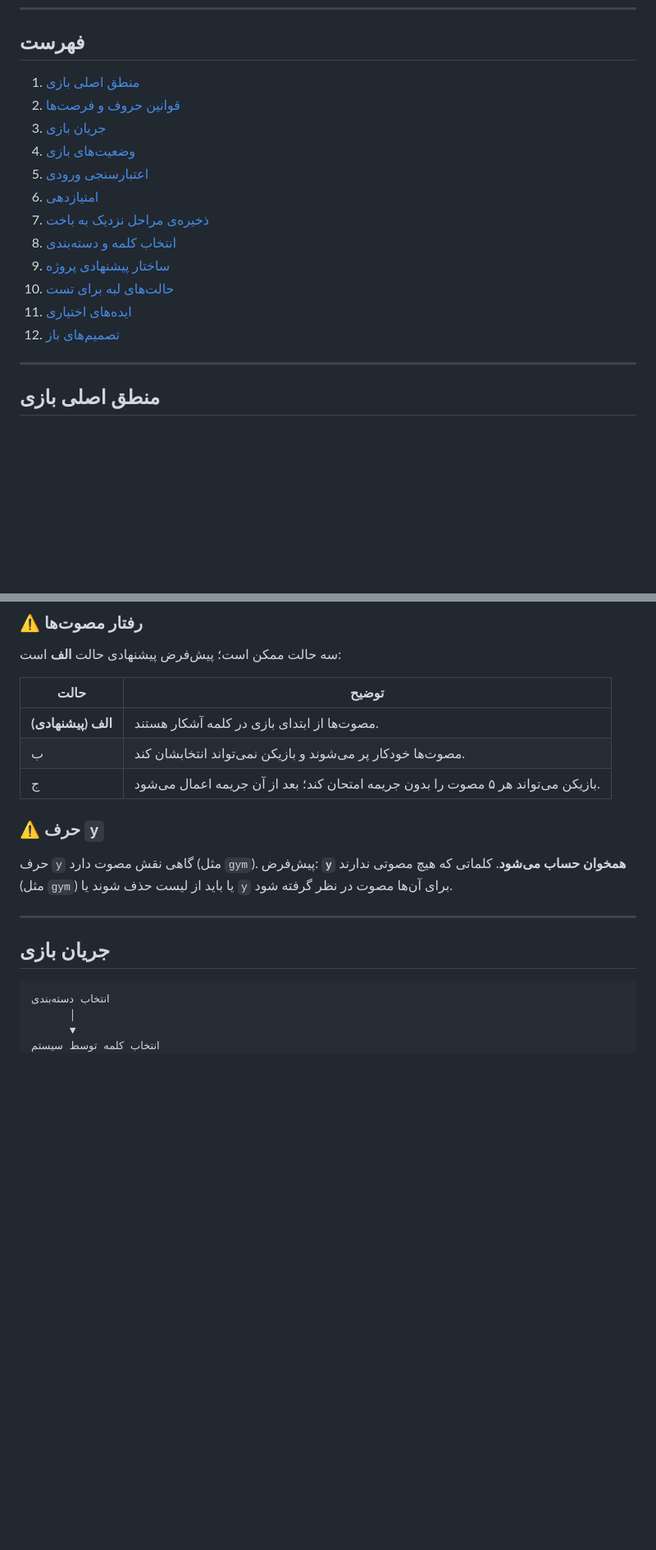
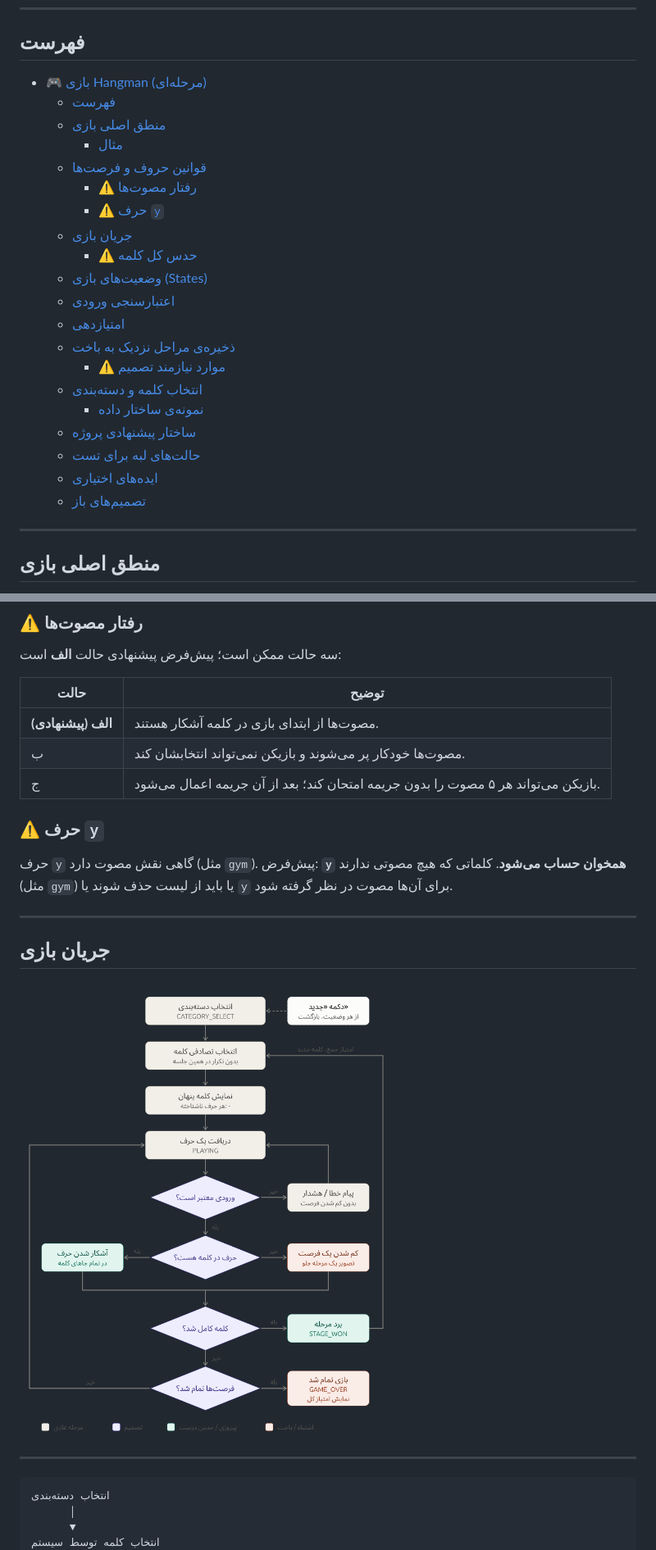
Before and after one commit to aminattaei/HangmanPythonGame, a Markdown page: README.md, 2 parts joined by grey strips. Shown at 82% size. Drawn GitHub-style; pictures changed too: docs/hangman_game_flow.png (added); blank space fills up the shorter version.

````diff
--- a/README.md
+++ b/README.md
@@ -8,18 +8,26 @@
 
 ## فهرست
 
-1. [منطق اصلی بازی](#منطق-اصلی-بازی)
-2. [قوانین حروف و فرصت‌ها](#قوانین-حروف-و-فرصتها)
-3. [جریان بازی](#جریان-بازی)
-4. [وضعیت‌های بازی](#وضعیتهای-بازی-states)
-5. [اعتبارسنجی ورودی](#اعتبارسنجی-ورودی)
-6. [امتیازدهی](#امتیازدهی)
-7. [ذخیره‌ی مراحل نزدیک به باخت](#ذخیرهی-مراحل-نزدیک-به-باخت)
-8. [انتخاب کلمه و دسته‌بندی](#انتخاب-کلمه-و-دستهبندی)
-9. [ساختار پیشنهادی پروژه](#ساختار-پیشنهادی-پروژه)
-10. [حالت‌های لبه برای تست](#حالتهای-لبه-برای-تست)
-11. [ایده‌های اختیاری](#ایدههای-اختیاری)
-12. [تصمیم‌های باز](#تصمیمهای-باز)
+- [🎮 بازی Hangman (مرحله‌ای)](#-بازی-hangman-مرحلهای)
+  - [فهرست](#فهرست)
+  - [منطق اصلی بازی](#منطق-اصلی-بازی)
+    - [مثال](#مثال)
+  - [قوانین حروف و فرصت‌ها](#قوانین-حروف-و-فرصتها)
+    - [⚠️ رفتار مصوت‌ها](#️-رفتار-مصوتها)
+    - [⚠️ حرف `y`](#️-حرف-y)
+  - [جریان بازی](#جریان-بازی)
+    - [⚠️ حدس کل کلمه](#️-حدس-کل-کلمه)
+  - [وضعیت‌های بازی (States)](#وضعیتهای-بازی-states)
+  - [اعتبارسنجی ورودی](#اعتبارسنجی-ورودی)
+  - [امتیازدهی](#امتیازدهی)
+  - [ذخیره‌ی مراحل نزدیک به باخت](#ذخیرهی-مراحل-نزدیک-به-باخت)
+    - [⚠️ موارد نیازمند تصمیم](#️-موارد-نیازمند-تصمیم)
+  - [انتخاب کلمه و دسته‌بندی](#انتخاب-کلمه-و-دستهبندی)
+    - [نمونه‌ی ساختار داده](#نمونهی-ساختار-داده)
+  - [ساختار پیشنهادی پروژه](#ساختار-پیشنهادی-پروژه)
+  - [حالت‌های لبه برای تست](#حالتهای-لبه-برای-تست)
+  - [ایده‌های اختیاری](#ایدههای-اختیاری)
+  - [تصمیم‌های باز](#تصمیمهای-باز)
 
 ---
 
@@ -61,11 +69,11 @@ d e n t i s t
 
 سه حالت ممکن است؛ پیش‌فرض پیشنهادی حالت **الف** است:
 
-| حالت | توضیح |
-|------|-------|
-| **الف (پیشنهادی)** | مصوت‌ها از ابتدای بازی در کلمه آشکار هستند. |
-| ب | مصوت‌ها خودکار پر می‌شوند و بازیکن نمی‌تواند انتخابشان کند. |
-| ج | بازیکن می‌تواند هر ۵ مصوت را بدون جریمه امتحان کند؛ بعد از آن جریمه اعمال می‌شود. |
+| حالت               | توضیح                                                                           |
+| ------------------ | ------------------------------------------------------------------------------- |
+| **الف (پیشنهادی)** | مصوت‌ها از ابتدای بازی در کلمه آشکار هستند.                                      |
+| ب                  | مصوت‌ها خودکار پر می‌شوند و بازیکن نمی‌تواند انتخابشان کند.                        |
+| ج                  | بازیکن می‌تواند هر ۵ مصوت را بدون جریمه امتحان کند؛ بعد از آن جریمه اعمال می‌شود. |
 
 ### ⚠️ حرف `y`
 
@@ -74,6 +82,10 @@ d e n t i s t
 ---
 
 ## جریان بازی
+
+<img src="./docs/hangman_game_flow.png" width="1200px" height="800px">
+
+---
 
 ```
 انتخاب دسته‌بندی
````
Also changed, not shown: other parts of README.md (+17 -17 lines), 2 other files.
